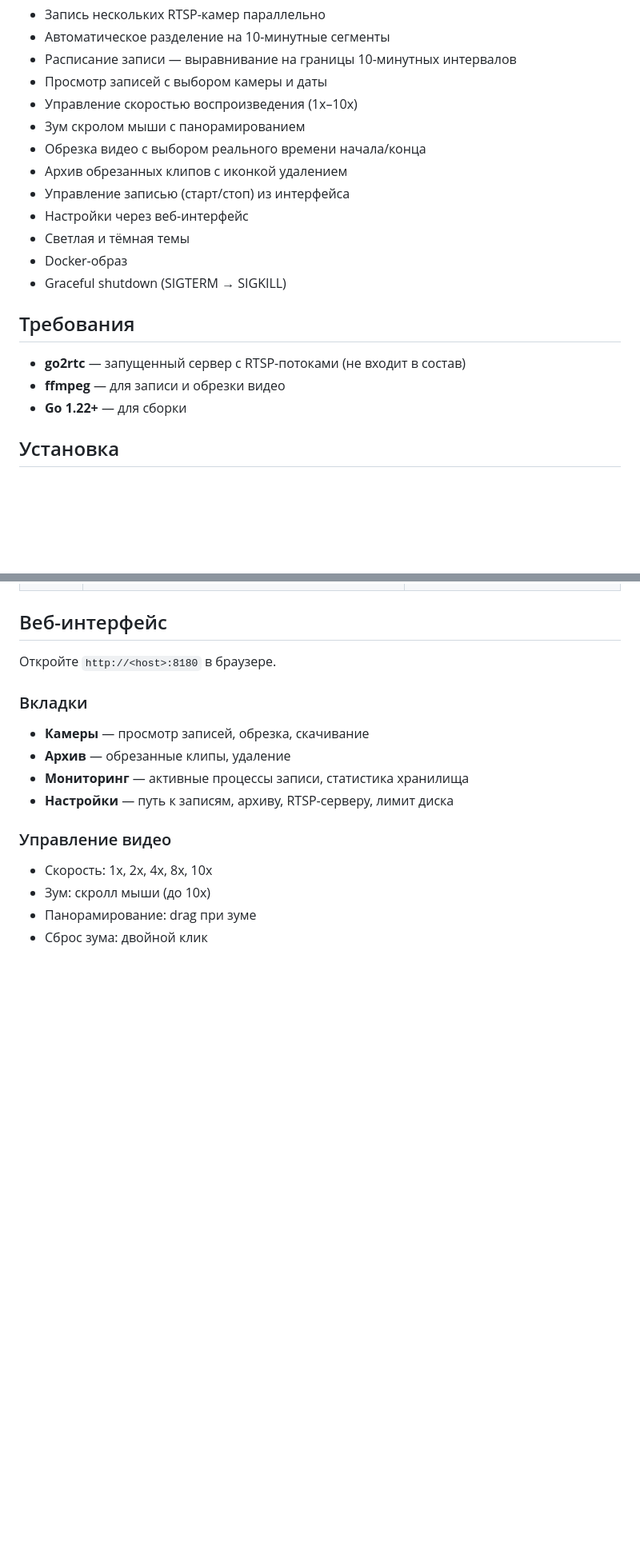
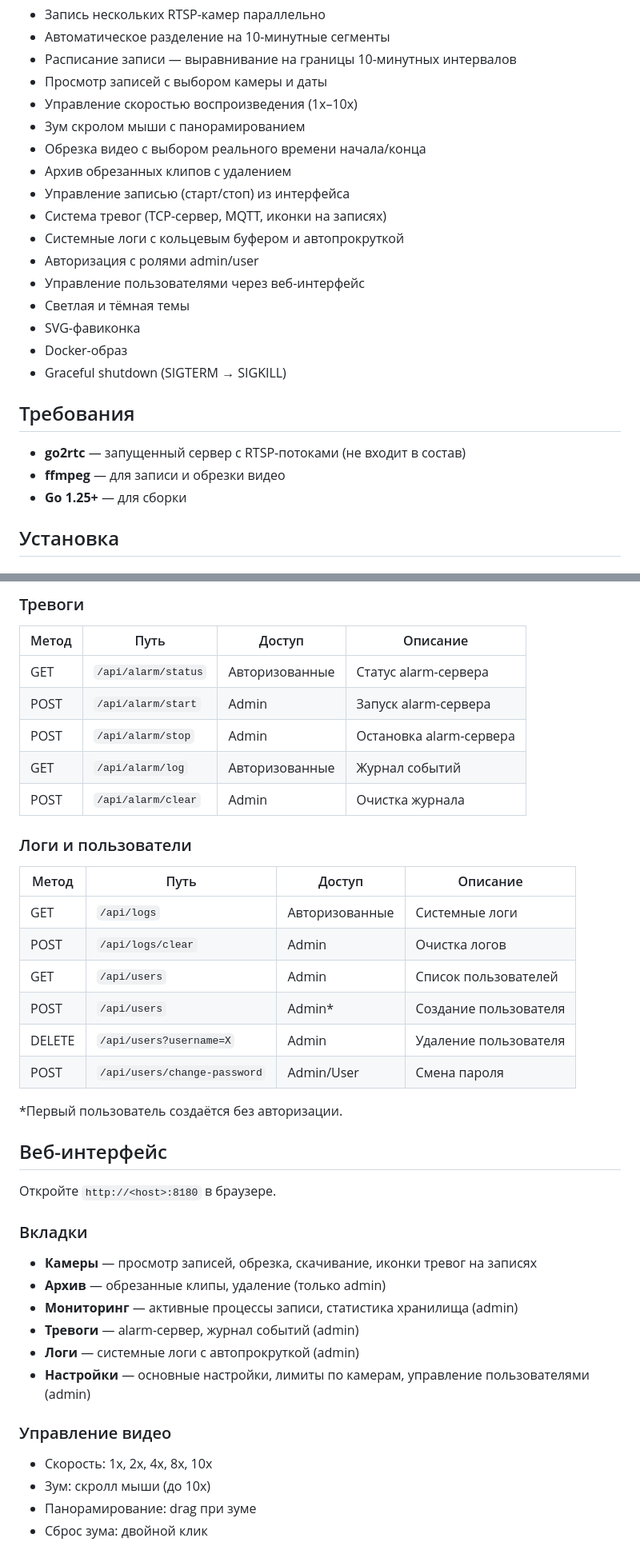
Before and after one commit to augin/simple_nvr, a Markdown page: README.md, 2 parts joined by grey strips. Shown at 80% size. Drawn GitHub-style; blank space fills up the shorter version.

```diff
--- a/README.md
+++ b/README.md
@@ -11,10 +11,14 @@
 - Управление скоростью воспроизведения (1x–10x)
 - Зум скролом мыши с панорамированием
 - Обрезка видео с выбором реального времени начала/конца
-- Архив обрезанных клипов с иконкой удалением
+- Архив обрезанных клипов с удалением
 - Управление записью (старт/стоп) из интерфейса
-- Настройки через веб-интерфейс
+- Система тревог (TCP-сервер, MQTT, иконки на записях)
+- Системные логи с кольцевым буфером и автопрокруткой
+- Авторизация с ролями admin/user
+- Управление пользователями через веб-интерфейс
 - Светлая и тёмная темы
+- SVG-фавиконка
 - Docker-образ
 - Graceful shutdown (SIGTERM → SIGKILL)
 
@@ -22,7 +26,7 @@
 
 - **go2rtc** — запущенный сервер с RTSP-потоками (не входит в состав)
 - **ffmpeg** — для записи и обрезки видео
-- **Go 1.22+** — для сборки
+- **Go 1.25+** — для сборки
 
 ## Установка
 
@@ -147,3 +211,25 @@ docker run -d \
+### Тревоги
+
+| Метод | Путь | Доступ | Описание |
+|-------|------|--------|----------|
+| GET | `/api/alarm/status` | Авторизованные | Статус alarm-сервера |
+| POST | `/api/alarm/start` | Admin | Запуск alarm-сервера |
+| POST | `/api/alarm/stop` | Admin | Остановка alarm-сервера |
+| GET | `/api/alarm/log` | Авторизованные | Журнал событий |
+| POST | `/api/alarm/clear` | Admin | Очистка журнала |
+
+### Логи и пользователи
+
+| Метод | Путь | Доступ | Описание |
+|-------|------|--------|----------|
+| GET | `/api/logs` | Авторизованные | Системные логи |
+| POST | `/api/logs/clear` | Admin | Очистка логов |
+| GET | `/api/users` | Admin | Список пользователей |
+| POST | `/api/users` | Admin* | Создание пользователя |
+| DELETE | `/api/users?username=X` | Admin | Удаление пользователя |
+| POST | `/api/users/change-password` | Admin/User | Смена пароля |
+
+*Первый пользователь создаётся без авторизации.
 
 ## Веб-интерфейс
 
@@ -151,10 +237,12 @@ docker run -d \
 
 ### Вкладки
 
-- **Камеры** — просмотр записей, обрезка, скачивание
-- **Архив** — обрезанные клипы, удаление
-- **Мониторинг** — активные процессы записи, статистика хранилища
-- **Настройки** — путь к записям, архиву, RTSP-серверу, лимит диска
+- **Камеры** — просмотр записей, обрезка, скачивание, иконки тревог на записях
+- **Архив** — обрезанные клипы, удаление (только admin)
+- **Мониторинг** — активные процессы записи, статистика хранилища (admin)
+- **Тревоги** — alarm-сервер, журнал событий (admin)
+- **Логи** — системные логи с автопрокруткой (admin)
+- **Настройки** — основные настройки, лимиты по камерам, управление пользователями (admin)
 
 ### Управление видео
 
```
Also changed, not shown: other parts of README.md (+73 -13 lines).
